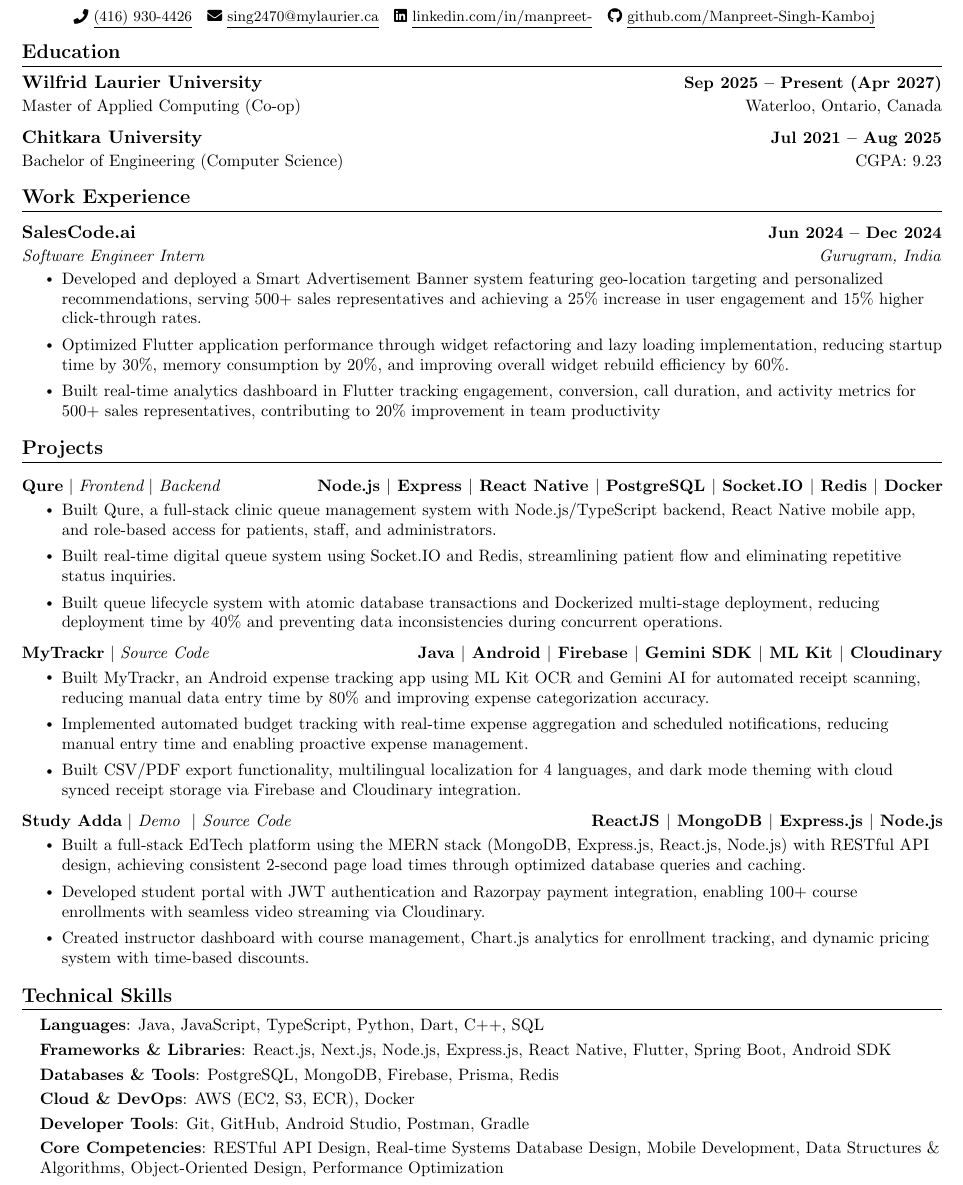
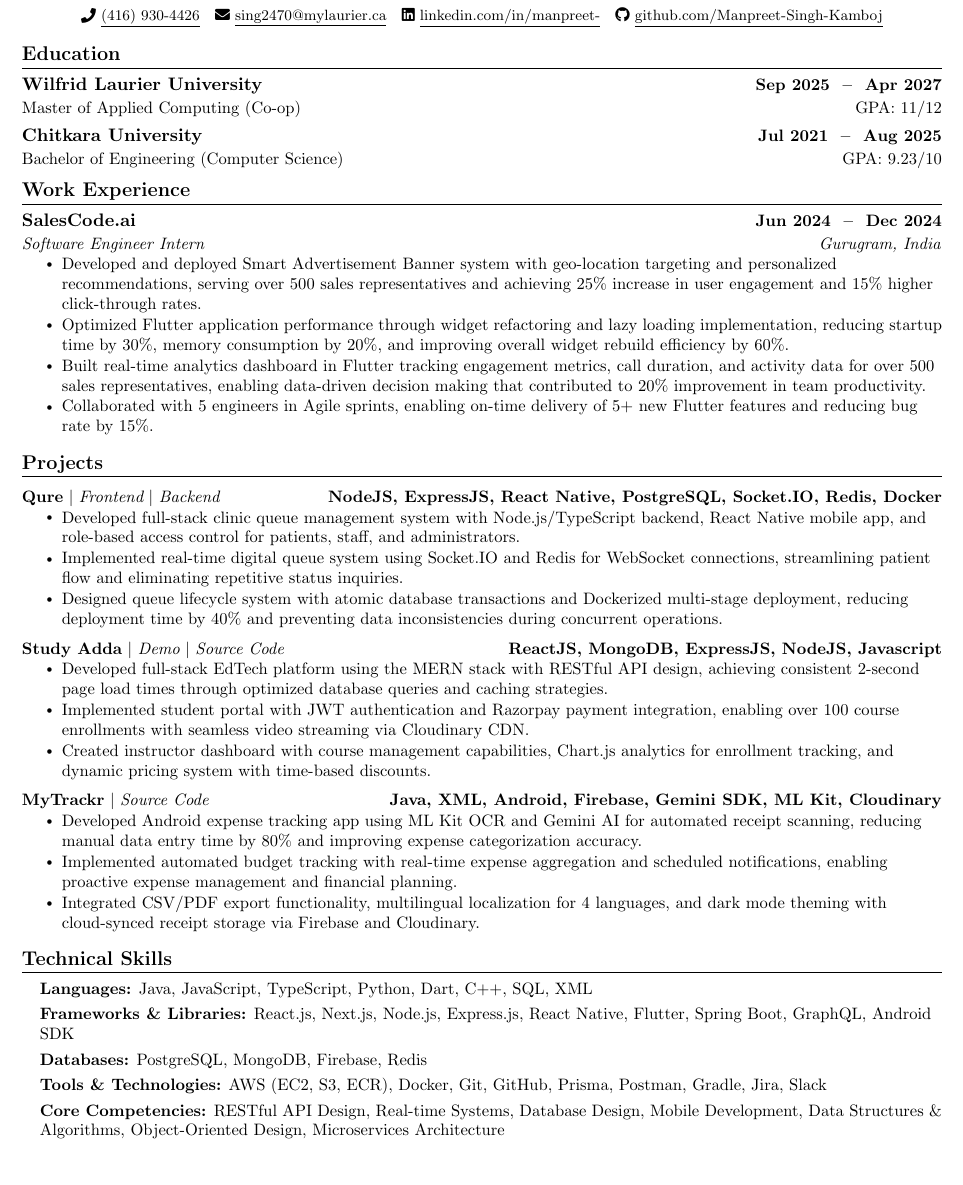
Before and after one commit to Manpreet-Singh-Kamboj/My-Resume-Template, a LaTeX CV (resume.tex): part of the page, cut so that both start at the same text. Compiled offline with pdfLaTeX.

Commit message:
Updated Resume

```diff
--- a/resume.tex
+++ b/resume.tex
@@ -18,9 +18,8 @@
 \input{glyphtounicode}
 \usepackage[margin=1.4cm]{geometry}
 
-
 \pagestyle{fancy}
-\fancyhf{} % clear all header and footer fields
+\fancyhf{}
 \fancyfoot{}
 \renewcommand{\headrulewidth}{0pt}
 \renewcommand{\footrulewidth}{0pt}
@@ -47,13 +46,7 @@
 % Custom commands
 \newcommand{\resumeItem}[1]{
   \item\small{
-    {#1 \vspace{0pt}}
-  }
-}
-
-\newcommand{\classesList}[4]{
-    \item\small{
-        {#1 #2 #3 #4 \vspace{-2pt}}
+    {#1 \vspace{-2pt}}
   }
 }
 
@@ -95,97 +77,79 @@
 
 %----------HEADING----------
 \begin{center}
-    {\Large \textbf{\scshape Manpreet Singh}} \\[2mm]
-    \footnotesize \raisebox{-0.1\height}
-    \faPhone\ \underline{(416) 930-4426} ~
-    {\faEnvelope\  \underline{\href{mailto:sing2470@mylaurier.ca} {sing2470@mylaurier.ca}}} ~
-    {\faLinkedin\ \underline{\href{https://www.linkedin.com/in/manpreet-/}{linkedin.com/in/manpreet-}}}  ~
-    {\faGithub\ \underline{\href{https://github.com/Manpreet-Singh-Kamboj}{github.com/Manpreet-Singh-Kamboj}}} ~
-    \vspace{-5pt}
+    {\huge \textbf{\scshape Manpreet Singh}} \\[2mm]
+    \footnotesize \raisebox{-0.1\height}\faPhone\ \underline{(416) 930-4426} ~
+    \faEnvelope\ \underline{\href{mailto:sing2470@mylaurier.ca}{sing2470@mylaurier.ca}} ~
+    \faLinkedin\ \underline{\href{https://www.linkedin.com/in/manpreet-/}{linkedin.com/in/manpreet-}} ~
+    \faGithub\ \underline{\href{https://github.com/Manpreet-Singh-Kamboj}{github.com/Manpreet-Singh-Kamboj}}
 \end{center}
+\vspace{-10pt}
 
 %-----------EDUCATION-----------
 \section{Education}
 \resumeSubHeadingListStart
     \resumeSubheading
-      {Wilfrid Laurier University}{Sep 2025  --  Present (Apr 2027)}
-      {{\normalfont Master of Applied Computing (Co-op)}}
-  {{\normalfont Waterloo, Ontario, Canada}}
+      {Wilfrid Laurier University}{Sep\space2025 \space -- \space Apr\space2027}
+      {\normalfont Master of Applied Computing (Co-op)}{\normalfont GPA: 11/12}
+    \resumeSubheading
+      {Chitkara University}{Jul\space2021 \space -- \space Aug\space2025}
+      {\normalfont Bachelor of Engineering (Computer Science)}{\normalfont GPA: 9.23/10}
 \resumeSubHeadingListEnd
-    \vspace{-10pt}
+
+%-----------EXPERIENCE-----------
+\section{Work Experience}
 \resumeSubHeadingListStart
     \resumeSubheading
-      {Chitkara University}{Jul 2021 -- Aug 2025}
-      {\normalfont Bachelor of Engineering (Computer Science)}{\normalfont CGPA: 9.23}
-  \resumeSubHeadingListEnd
-    \vspace{-9.5pt}
-%-----------Experience---------------
-\section{Work Experience}
-\vspace{3pt}
-\resumeSubHeadingListStart
-  \resumeSubheading{SalesCode.ai}{Jun 2024 -- Dec 2024}{Software Engineer Intern}{Gurugram, India}
+      {SalesCode.ai}{Jun\space2024 \space -- \space Dec\space2024}
+      {Software Engineer Intern}{Gurugram, India}
     \resumeItemListStart
-    \resumeItem{Developed and deployed a Smart Advertisement Banner system featuring geo-location targeting and personalized recommendations, serving 500+ sales representatives and achieving a 25\% increase in user engagement and 15\% higher click-through rates.}
+        \resumeItem{Developed and deployed Smart Advertisement Banner system with geo-location targeting and personalized recommendations, serving over 500 sales representatives and achieving 25\% increase in user engagement and 15\% higher click-through rates.}
         \resumeItem{Optimized Flutter application performance through widget refactoring and lazy loading implementation, reducing startup time by 30\%, memory consumption by 20\%, and improving overall widget rebuild efficiency by 60\%.}
-    \resumeItem{Built real-time analytics dashboard in Flutter tracking engagement, conversion, call duration, and activity metrics for 500+ sales representatives, contributing to 20\% improvement in team productivity}
+        \resumeItem{Built real-time analytics dashboard in Flutter tracking engagement metrics, call duration, and activity data for over 500 sales representatives, enabling data-driven decision making that contributed to 20\% improvement in team productivity.}
+        \resumeItem{Collaborated with 5 engineers in Agile sprints, enabling on-time delivery of 5+ new Flutter features and reducing bug rate by 15\%.}
     \resumeItemListEnd
 \resumeSubHeadingListEnd
-\vspace{-15pt}
 
 %-----------PROJECTS-----------
 \section{Projects}
-\vspace{-2pt}
 \resumeSubHeadingListStart
 
     \resumeProjectHeading
-{\textbf{Qure} $|$ \emph{\href{https://github.com/Manpreet-Singh-Kamboj/qure-frontend}{Frontend}} $|$ \emph{\href{https://github.com/Manpreet-Singh-Kamboj/qure-backend}{Backend}}}{Node.js $|$ Express $|$ React Native $|$ PostgreSQL $|$ Socket.IO $|$ Redis $|$ Docker}
-\\[5mm]
+        {\textbf{Qure} \textbar{} \emph{\href{https://github.com/Manpreet-Singh-Kamboj/qure-frontend}{Frontend}} \textbar{} \emph{\href{https://github.com/Manpreet-Singh-Kamboj/qure-backend}{Backend}}}{NodeJS, ExpressJS, React Native, PostgreSQL, Socket.IO, Redis, Docker}
     \resumeItemListStart
-    \resumeItem{Built Qure, a full-stack clinic queue management system with Node.js/TypeScript backend, React Native mobile app, and role-based access for patients, staff, and administrators.}
-    \resumeItem{Built real-time digital queue system using Socket.IO and Redis, streamlining patient flow and eliminating repetitive status inquiries.}
-    \resumeItem{Built queue lifecycle system with atomic database transactions and Dockerized multi-stage deployment, reducing deployment time by 40\% and preventing data inconsistencies during concurrent operations.}
+        \resumeItem{Developed full-stack clinic queue management system with Node.js/TypeScript backend, React Native mobile app, and role-based access control for patients, staff, and administrators.}
+        \resumeItem{Implemented real-time digital queue system using Socket.IO and Redis for WebSocket connections, streamlining patient flow and eliminating repetitive status inquiries.}
+        \resumeItem{Designed queue lifecycle system with atomic database transactions and Dockerized multi-stage deployment, reducing deployment time by 40\% and preventing data inconsistencies during concurrent operations.}
     \resumeItemListEnd
 
-\vspace{-20pt}
+    \resumeProjectHeading
+        {\textbf{Study Adda} \textbar{} \emph{\href{https://study-adda-edtech.vercel.app/}{Demo}} \textbar{} \emph{\href{https://github.com/Manpreet3033/StudyAdda_LMS}{Source Code}}}{ReactJS, MongoDB, ExpressJS, NodeJS, Javascript}
+    \resumeItemListStart
+        \resumeItem{Developed full-stack EdTech platform using the MERN stack with RESTful API design, achieving consistent 2-second page load times through optimized database queries and caching strategies.}
+        \resumeItem{Implemented student portal with JWT authentication and Razorpay payment integration, enabling over 100 course enrollments with seamless video streaming via Cloudinary CDN.}
+        \resumeItem{Created instructor dashboard with course management capabilities, Chart.js analytics for enrollment tracking, and dynamic pricing system with time-based discounts.}
+    \resumeItemListEnd
 
     \resumeProjectHeading
-{\textbf{MyTrackr} $|$ \emph{\href{https://github.com/Manpreet-Singh-Kamboj/my-trackr}{Source Code}}}{Java $|$ Android $|$ Firebase $|$ Gemini SDK $|$ ML Kit $|$ Cloudinary}
-\\[5mm]
+        {\textbf{MyTrackr} \textbar{} \emph{\href{https://github.com/Manpreet-Singh-Kamboj/my-trackr}{Source Code}}}{Java, XML, Android, Firebase, Gemini SDK, ML Kit, Cloudinary}
     \resumeItemListStart
-    \resumeItem{Built MyTrackr, an Android expense tracking app using ML Kit OCR and Gemini AI for automated receipt scanning, reducing manual data entry time by 80\% and improving expense categorization accuracy.}
-    \resumeItem{Implemented automated budget tracking with real-time expense aggregation and scheduled notifications, reducing manual entry time and enabling proactive expense management.}
-    \resumeItem{Built CSV/PDF export functionality, multilingual localization for 4 languages, and dark mode theming with cloud synced receipt storage via Firebase and Cloudinary integration.}
-\resumeItemListEnd
- \vspace{-20pt}
-
- \resumeProjectHeading
-            {\textbf{{Study Adda}} $|$ \emph{\href{https://study-adda-edtech.vercel.app/}{Demo} { $|$ }\href{https://github.com/Manpreet3033/StudyAdda_LMS}{Source Code}}}{ReactJS $|$ MongoDB $|$ Express.js $|$ Node.js}
-            \\[5mm]
-          \resumeItemListStart
-            \resumeItem{Built a full-stack EdTech platform using the MERN stack (MongoDB, Express.js, React.js, Node.js) with RESTful API design, achieving consistent 2-second page load times through optimized database queries and caching.}
-            \resumeItem{Developed student portal with JWT authentication and Razorpay payment integration, enabling 100+ course enrollments with seamless video streaming via Cloudinary.}
-            \resumeItem{Created instructor dashboard with course management, Chart.js analytics for enrollment tracking, and dynamic pricing system with time-based discounts.}
+        \resumeItem{Developed Android expense tracking app using ML Kit OCR and Gemini AI for automated receipt scanning, reducing manual data entry time by 80\% and improving expense categorization accuracy.}
+        \resumeItem{Implemented automated budget tracking with real-time expense aggregation and scheduled notifications, enabling proactive expense management and financial planning.}
+        \resumeItem{Integrated CSV/PDF export functionality, multilingual localization for 4 languages, and dark mode theming with cloud-synced receipt storage via Firebase and Cloudinary.}
     \resumeItemListEnd
 
 \resumeSubHeadingListEnd
-\vspace{-17.5pt}
 
-
-  %-----------PROGRAMMING SKILLS-----------
+%-----------TECHNICAL SKILLS-----------
 \section{Technical Skills}
 \begin{itemize}[leftmargin=0.15in, label={}]
     \small{\item{
-     \textbf{Languages}{: Java, JavaScript, TypeScript, Python, Dart, C++, SQL} \\[1mm]
-     \textbf{Frameworks \& Libraries}{: React.js, Next.js, Node.js, Express.js, React Native, Flutter, Spring Boot, Android SDK} \\[1mm]
-     \textbf{Databases \& Tools}{: PostgreSQL, MongoDB, Firebase, Prisma, Redis} \\[1mm]
-     \textbf{Cloud \& DevOps}{: AWS (EC2, S3, ECR), Docker} \\[1mm]
-     \textbf{Developer Tools}{: Git, GitHub, Android Studio, Postman, Gradle} \\[1mm]
-     \textbf{Core Competencies}{: RESTful API Design, Real-time Systems Database Design, Mobile Development, Data Structures \& Algorithms, Object-Oriented Design, Performance Optimization} \\[1mm]
+        \textbf{Languages:} Java, JavaScript, TypeScript, Python, Dart, C++, SQL, XML \\[1.2mm]
+        \textbf{Frameworks \& Libraries:} React.js, Next.js, Node.js, Express.js, React Native, Flutter, Spring Boot, GraphQL, Android SDK \\[1.2mm]
+        \textbf{Databases:} PostgreSQL, MongoDB, Firebase, Redis \\[1.2mm]
+        \textbf{Tools \& Technologies:} AWS (EC2, S3, ECR), Docker, Git, GitHub, Prisma, Postman, Gradle, Jira, Slack \\[1.2mm]
+        \textbf{Core Competencies:} RESTful API Design, Real-time Systems, Database Design, Mobile Development, Data Structures \& Algorithms, Object-Oriented Design, Microservices Architecture
     }}
 \end{itemize}
- \vspace{-16pt}
- \vspace{3pt}
-\vspace{10pt}
 
-\vspace{-15pt}
 \end{document}
```
Also changed, not shown: Manpreets_Resume.pdf, resume.tex (15 more changed lines). Lines whose indentation alone changed are shown as unchanged.
